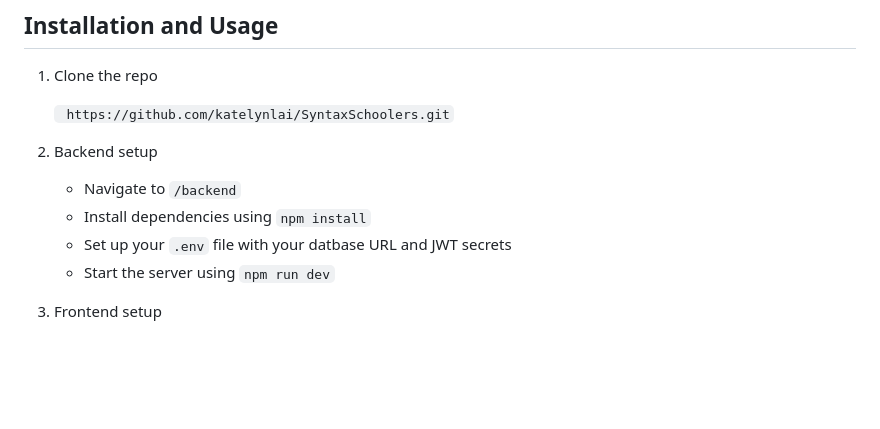
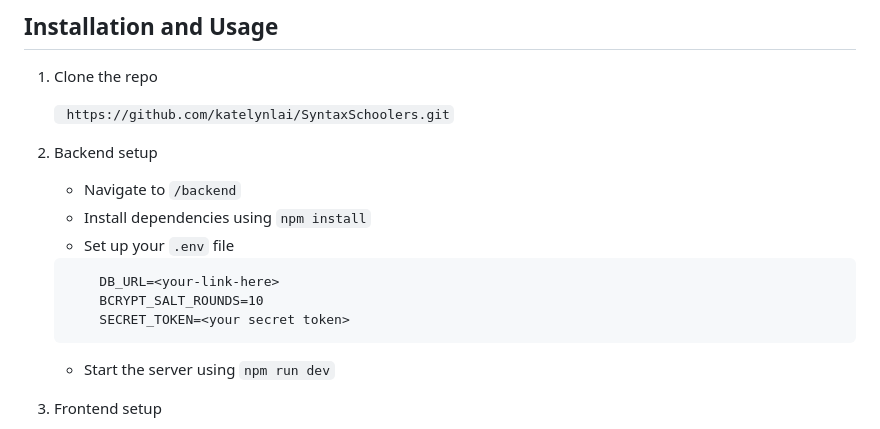
Before and after one commit to katelynlai/SyntaxSchoolers, a Markdown page: README.md, the part around the change. Drawn GitHub-style; blank space fills up the shorter version.

````diff
--- a/README.md
+++ b/README.md
@@ -44,7 +44,12 @@ The goal of our project was to **design a language-learning tool that places stu
 2. Backend setup
     - Navigate to ```/backend```
     - Install dependencies using ```npm install```
-    - Set up your ```.env``` file with your datbase URL and JWT secrets
+    - Set up your ```.env``` file
+    ``` PORT=3000
+        DB_URL=<your-link-here>
+        BCRYPT_SALT_ROUNDS=10
+        SECRET_TOKEN=<your secret token>
+     ```
     - Start the server using ```npm run dev```
 
 3. Frontend setup
````
